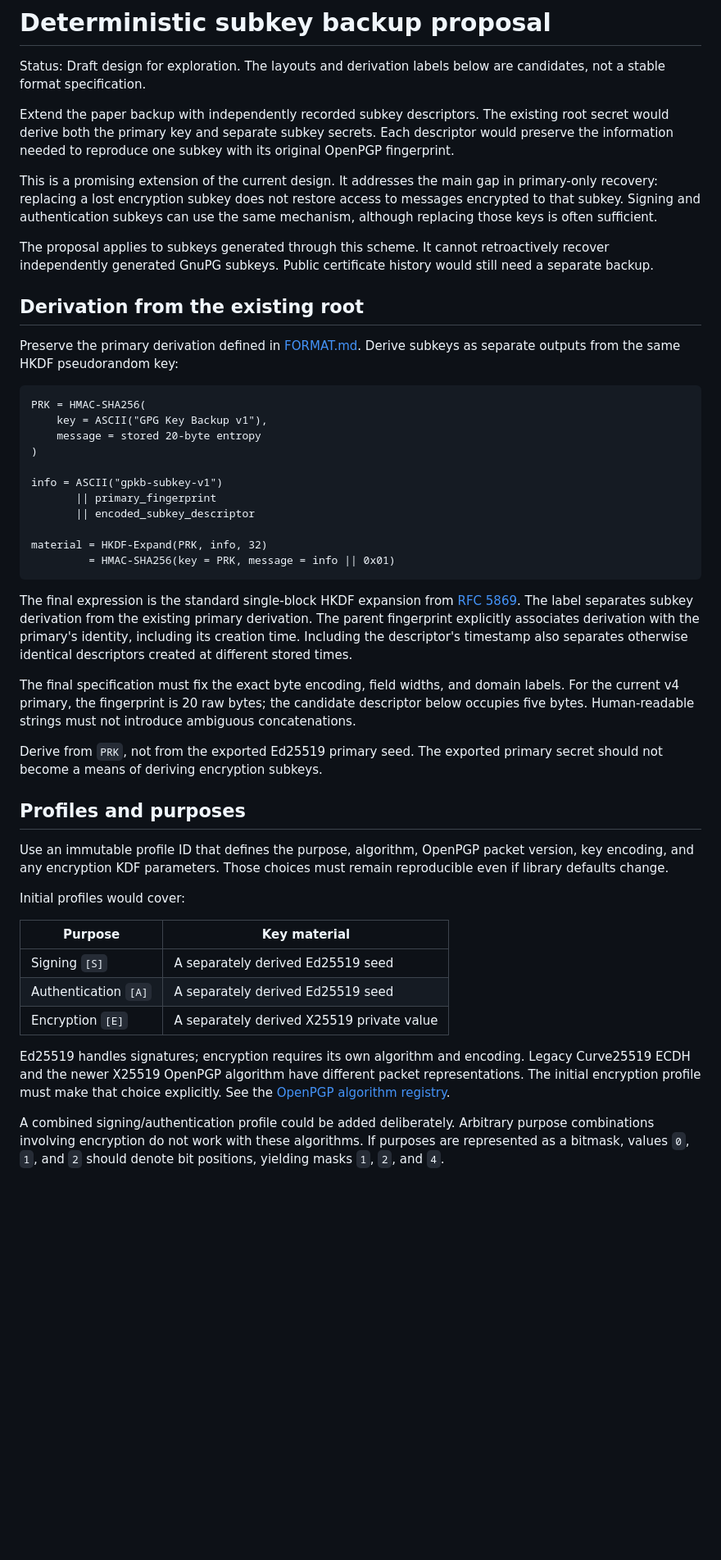
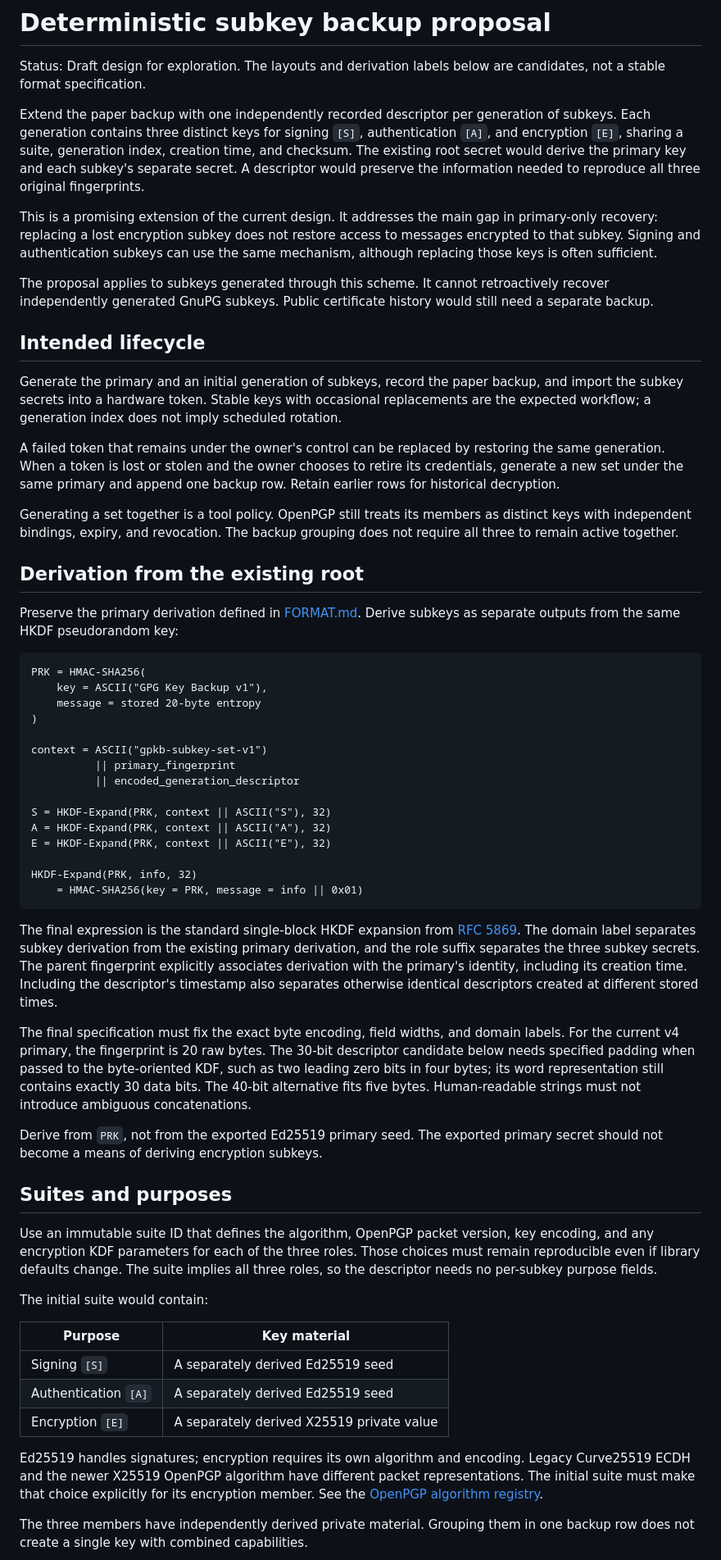
Before and after one commit to jakubtrnka/paper-pgp, a Markdown page: docs/SUBKEY-BACKUP-PROPOSAL.md, the part around one of its changes. Shown at 82% size. Drawn GitHub-style; blank space fills up the shorter version.

````diff
--- a/docs/SUBKEY-BACKUP-PROPOSAL.md
+++ b/docs/SUBKEY-BACKUP-PROPOSAL.md
@@ -3,10 +3,12 @@
 Status: Draft design for exploration. The layouts and derivation labels below
 are candidates, not a stable format specification.
 
-Extend the paper backup with independently recorded subkey descriptors. The
-existing root secret would derive both the primary key and separate subkey
-secrets. Each descriptor would preserve the information needed to reproduce
-one subkey with its original OpenPGP fingerprint.
+Extend the paper backup with one independently recorded descriptor per
+generation of subkeys. Each generation contains three distinct keys for
+signing `[S]`, authentication `[A]`, and encryption `[E]`, sharing a suite,
+generation index, creation time, and checksum. The existing root secret would
+derive the primary key and each subkey's separate secret. A descriptor would
+preserve the information needed to reproduce all three original fingerprints.
 
 This is a promising extension of the current design. It addresses the main
 gap in primary-only recovery: replacing a lost encryption subkey does not
@@ -17,6 +19,22 @@ keys is often sufficient.
 The proposal applies to subkeys generated through this scheme. It cannot
 retroactively recover independently generated GnuPG subkeys. Public
 certificate history would still need a separate backup.
+
+## Intended lifecycle
+
+Generate the primary and an initial generation of subkeys, record the paper
+backup, and import the subkey secrets into a hardware token. Stable keys with
+occasional replacements are the expected workflow; a generation index does
+not imply scheduled rotation.
+
+A failed token that remains under the owner's control can be replaced by
+restoring the same generation. When a token is lost or stolen and the owner
+chooses to retire its credentials, generate a new set under the same primary
+and append one backup row. Retain earlier rows for historical decryption.
+
+Generating a set together is a tool policy. OpenPGP still treats its members
+as distinct keys with independent bindings, expiry, and revocation. The
+backup grouping does not require all three to remain active together.
 
 ## Derivation from the existing root
 
@@ -29,37 +47,47 @@ PRK = HMAC-SHA256(
     message = stored 20-byte entropy
 )
 
-info = ASCII("gpkb-subkey-v1")
-       || primary_fingerprint
-       || encoded_subkey_descriptor
+context = ASCII("gpkb-subkey-set-v1")
+          || primary_fingerprint
+          || encoded_generation_descriptor
 
-material = HKDF-Expand(PRK, info, 32)
-         = HMAC-SHA256(key = PRK, message = info || 0x01)
+S = HKDF-Expand(PRK, context || ASCII("S"), 32)
+A = HKDF-Expand(PRK, context || ASCII("A"), 32)
+E = HKDF-Expand(PRK, context || ASCII("E"), 32)
+
+HKDF-Expand(PRK, info, 32)
+    = HMAC-SHA256(key = PRK, message = info || 0x01)
 ```
 
 The final expression is the standard single-block HKDF expansion from
 [RFC 5869](https://www.rfc-editor.org/rfc/rfc5869.html#section-2.3).
-The label separates subkey derivation from the existing primary derivation.
+The domain label separates subkey derivation from the existing primary
+derivation, and the role suffix separates the three subkey secrets.
 The parent fingerprint explicitly associates derivation with the primary's
 identity, including its creation time. Including the descriptor's timestamp
 also separates otherwise identical descriptors created at different stored
 times.
 
 The final specification must fix the exact byte encoding, field widths, and
-domain labels. For the current v4 primary, the fingerprint is 20 raw bytes;
-the candidate descriptor below occupies five bytes. Human-readable strings
-must not introduce ambiguous concatenations.
+domain labels. For the current v4 primary, the fingerprint is 20 raw bytes.
+The 30-bit descriptor candidate below needs specified padding when passed
+to the byte-oriented KDF, such as two leading zero bits in four bytes; its
+word representation still contains exactly 30 data bits. The 40-bit
+alternative fits five bytes. Human-readable strings must not introduce
+ambiguous concatenations.
 
 Derive from `PRK`, not from the exported Ed25519 primary seed. The exported
 primary secret should not become a means of deriving encryption subkeys.
 
-## Profiles and purposes
+## Suites and purposes
 
-Use an immutable profile ID that defines the purpose, algorithm, OpenPGP
-packet version, key encoding, and any encryption KDF parameters. Those
-choices must remain reproducible even if library defaults change.
+Use an immutable suite ID that defines the algorithm, OpenPGP packet
+version, key encoding, and any encryption KDF parameters for each of the
+three roles. Those choices must remain reproducible even if library defaults
+change. The suite implies all three roles, so the descriptor needs no
+per-subkey purpose fields.
 
-Initial profiles would cover:
+The initial suite would contain:
 
 | Purpose | Key material |
 | --- | --- |
@@ -69,12 +97,10 @@ Initial profiles would cover:
 
 Ed25519 handles signatures; encryption requires its own algorithm and
 encoding. Legacy Curve25519 ECDH and the newer X25519 OpenPGP algorithm have
-different packet representations. The initial encryption profile must make
-that choice explicitly. See the
+different packet representations. The initial suite must make that choice
+explicitly for its encryption member. See the
 [OpenPGP algorithm registry](https://www.rfc-editor.org/rfc/rfc9580.html#section-9.1).
 
-A combined signing/authentication profile could be added deliberately.
-Arbitrary purpose combinations involving encryption do not work with these
-algorithms. If purposes are represented as a bitmask, values `0`, `1`, and
-`2` should denote bit positions, yielding masks `1`, `2`, and `4`.
+The three members have independently derived private material. Grouping them
+in one backup row does not create a single key with combined capabilities.
 
````
Also changed, not shown: other parts of docs/SUBKEY-BACKUP-PROPOSAL.md (+80 -55 lines).
